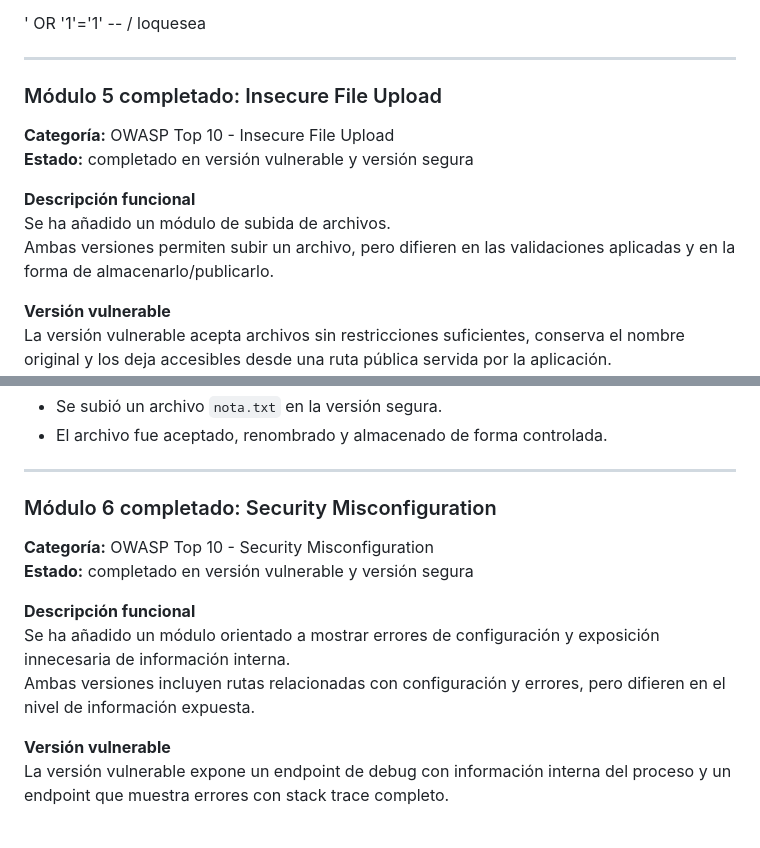
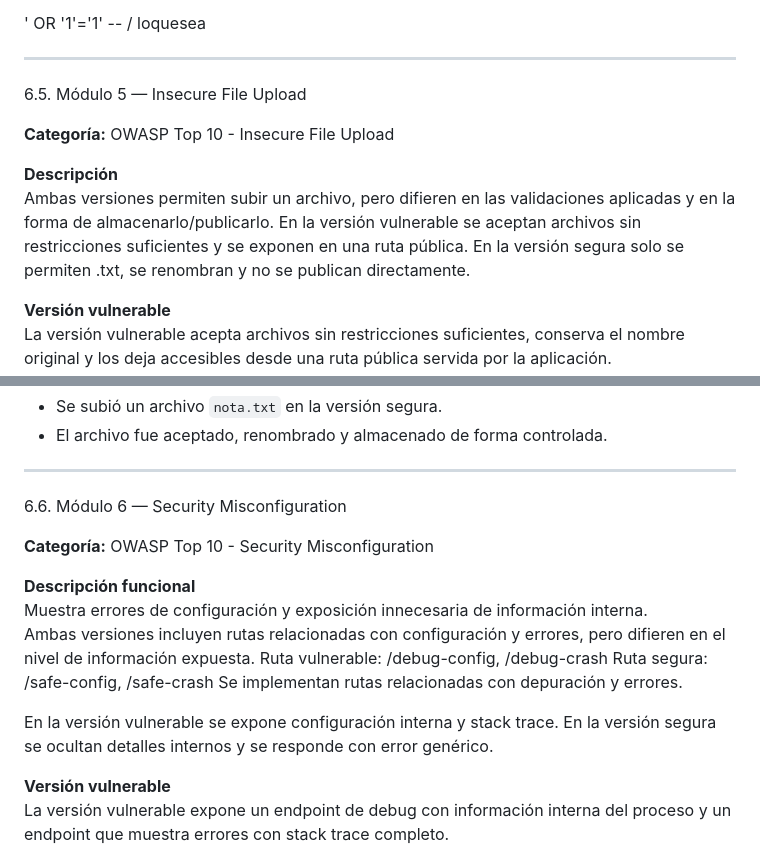
Before and after one commit to Shaston/AC1_euVWA_JCT, a Markdown page: README.md, 2 parts joined by grey strips. Rendered like a GitHub page; blank space fills up the shorter version.

```diff
--- a/README.md
+++ b/README.md
@@ -246,14 +246,14 @@ Prueba owasp
 
 ---
 
-### Módulo 5 completado: Insecure File Upload
+6.5. Módulo 5 — Insecure File Upload
 
 **Categoría:** OWASP Top 10 - Insecure File Upload
-**Estado:** completado en versión vulnerable y versión segura
 
-**Descripción funcional**
-Se ha añadido un módulo de subida de archivos.
+**Descripción**
 Ambas versiones permiten subir un archivo, pero difieren en las validaciones aplicadas y en la forma de almacenarlo/publicarlo.
+En la versión vulnerable se aceptan archivos sin restricciones suficientes y se exponen en una ruta pública.
+En la versión segura solo se permiten .txt, se renombran y no se publican directamente.
 
 **Versión vulnerable**
 La versión vulnerable acepta archivos sin restricciones suficientes, conserva el nombre original y los deja accesibles desde una ruta pública servida por la aplicación.
@@ -278,14 +291,19 @@ Prueba 3:
 ---
 
 
-### Módulo 6 completado: Security Misconfiguration
+6.6. Módulo 6 — Security Misconfiguration
 
 **Categoría:** OWASP Top 10 - Security Misconfiguration
-**Estado:** completado en versión vulnerable y versión segura
 
 **Descripción funcional**
-Se ha añadido un módulo orientado a mostrar errores de configuración y exposición innecesaria de información interna.
+Muestra errores de configuración y exposición innecesaria de información interna.
 Ambas versiones incluyen rutas relacionadas con configuración y errores, pero difieren en el nivel de información expuesta.
+Ruta vulnerable: /debug-config, /debug-crash
+Ruta segura: /safe-config, /safe-crash
+Se implementan rutas relacionadas con depuración y errores.
+
+En la versión vulnerable se expone configuración interna y stack trace.
+En la versión segura se ocultan detalles internos y se responde con error genérico.
 
 **Versión vulnerable**
 La versión vulnerable expone un endpoint de debug con información interna del proceso y un endpoint que muestra errores con stack trace completo.
```
Also changed, not shown: other parts of README.md (+25 -0 lines).
